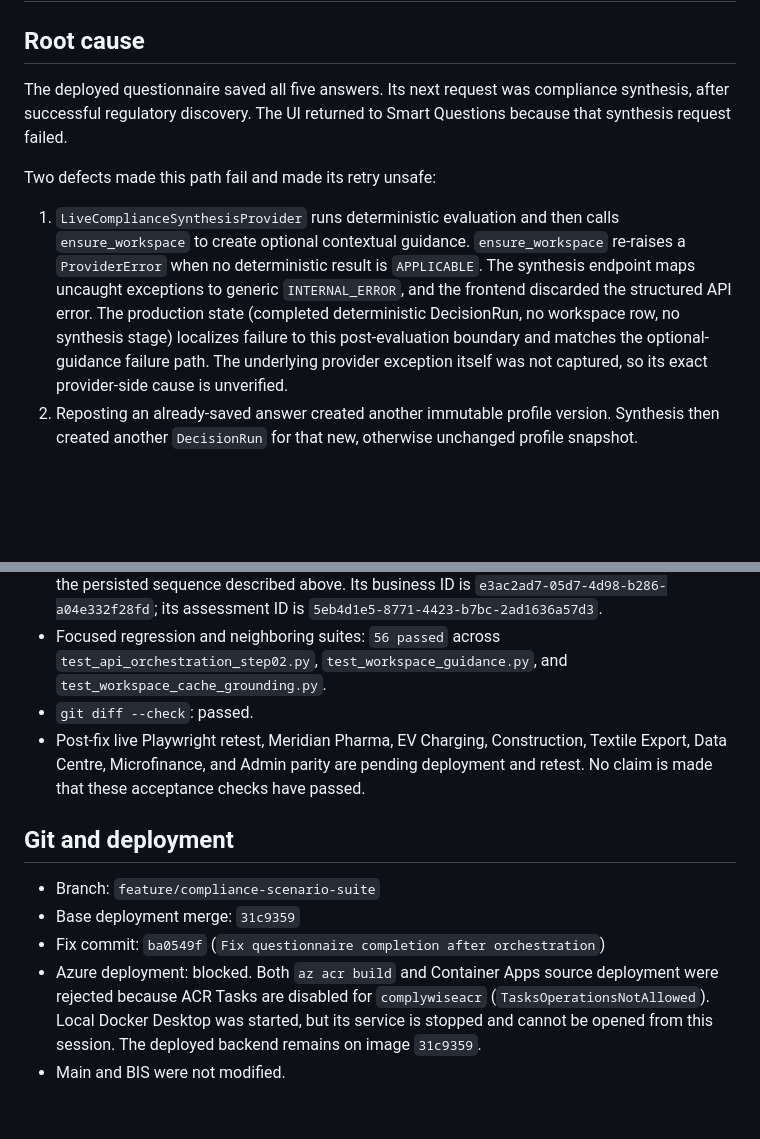
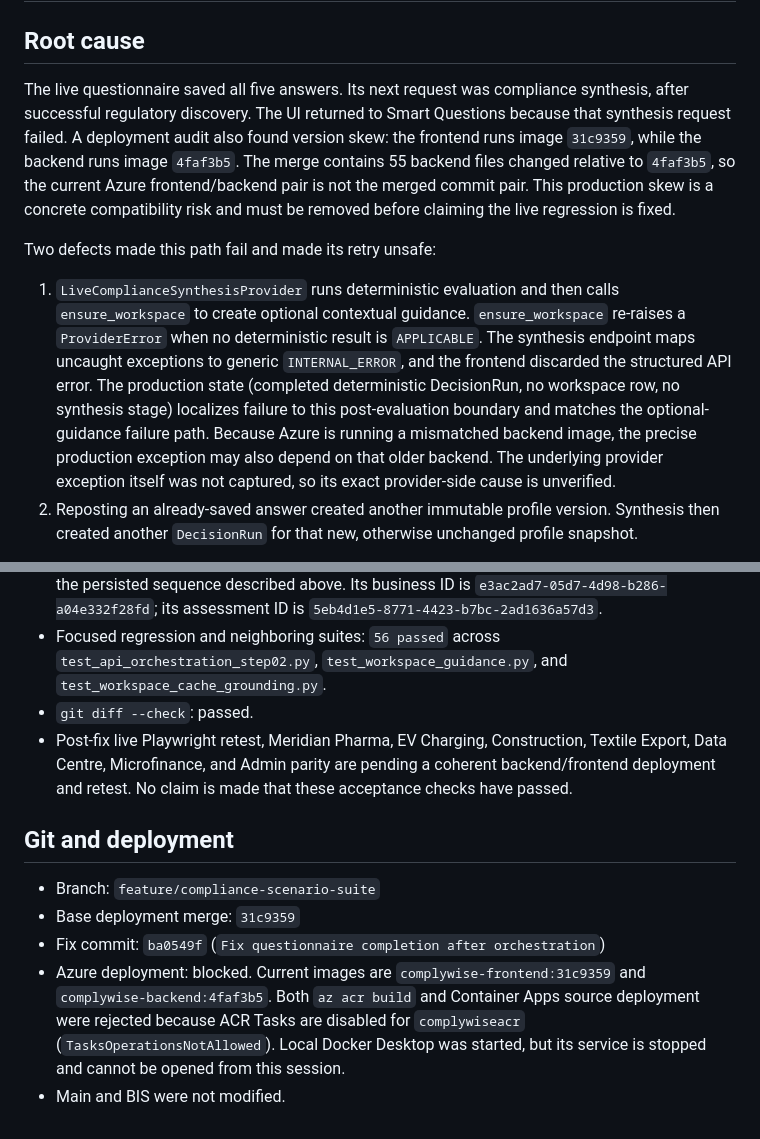
Before and after one commit to sn0wstorm20202/ComplyWise, a Markdown page: docs/POST_MERGE_QUESTIONNAIRE_REGRESSION_REPORT.md, 2 parts joined by grey strips. Rendered like a GitHub page; blank space fills up the shorter version.

Commit message:
Record Azure frontend backend version skew

```diff
--- a/docs/POST_MERGE_QUESTIONNAIRE_REGRESSION_REPORT.md
+++ b/docs/POST_MERGE_QUESTIONNAIRE_REGRESSION_REPORT.md
@@ -2,11 +2,11 @@
 
 ## Root cause
 
-The deployed questionnaire saved all five answers. Its next request was compliance synthesis, after successful regulatory discovery. The UI returned to Smart Questions because that synthesis request failed.
+The live questionnaire saved all five answers. Its next request was compliance synthesis, after successful regulatory discovery. The UI returned to Smart Questions because that synthesis request failed. A deployment audit also found version skew: the frontend runs image `31c9359`, while the backend runs image `4faf3b5`. The merge contains 55 backend files changed relative to `4faf3b5`, so the current Azure frontend/backend pair is not the merged commit pair. This production skew is a concrete compatibility risk and must be removed before claiming the live regression is fixed.
 
 Two defects made this path fail and made its retry unsafe:
 
-1. `LiveComplianceSynthesisProvider` runs deterministic evaluation and then calls `ensure_workspace` to create optional contextual guidance. `ensure_workspace` re-raises a `ProviderError` when no deterministic result is `APPLICABLE`. The synthesis endpoint maps uncaught exceptions to generic `INTERNAL_ERROR`, and the frontend discarded the structured API error. The production state (completed deterministic DecisionRun, no workspace row, no synthesis stage) localizes failure to this post-evaluation boundary and matches the optional-guidance failure path. The underlying provider exception itself was not captured, so its exact provider-side cause is unverified.
+1. `LiveComplianceSynthesisProvider` runs deterministic evaluation and then calls `ensure_workspace` to create optional contextual guidance. `ensure_workspace` re-raises a `ProviderError` when no deterministic result is `APPLICABLE`. The synthesis endpoint maps uncaught exceptions to generic `INTERNAL_ERROR`, and the frontend discarded the structured API error. The production state (completed deterministic DecisionRun, no workspace row, no synthesis stage) localizes failure to this post-evaluation boundary and matches the optional-guidance failure path. Because Azure is running a mismatched backend image, the precise production exception may also depend on that older backend. The underlying provider exception itself was not captured, so its exact provider-side cause is unverified.
 2. Reposting an already-saved answer created another immutable profile version. Synthesis then created another `DecisionRun` for that new, otherwise unchanged profile snapshot.
 
 The live test assessment confirmed the sequence: five answers persisted; its orchestration state contained `REGULATORY_DISCOVERY` but no `COMPLIANCE_SYNTHESIS`; a deterministic DecisionRun had 63 `NOT_APPLICABLE` and 30 `UNVERIFIED` results; no workspace guidance row existed. After the user retried, the same assessment had two DecisionRuns against profile versions 7 and 8. This confirms the duplicate-answer/profile-version/DecisionRun retry bug. No Meridian or VoltGrid assessment was modified.
@@ -30,12 +30,12 @@ Before the merge, the onboarding UI swallowed orchestration errors and used a le
 - Live database readback for the synthetic `Neighbourhood Kitchen` test assessment confirmed the persisted sequence described above. Its business ID is `e3ac2ad7-05d7-4d98-b286-a04e332f28fd`; its assessment ID is `5eb4d1e5-8771-4423-b7bc-2ad1636a57d3`.
 - Focused regression and neighboring suites: `56 passed` across `test_api_orchestration_step02.py`, `test_workspace_guidance.py`, and `test_workspace_cache_grounding.py`.
 - `git diff --check`: passed.
-- Post-fix live Playwright retest, Meridian Pharma, EV Charging, Construction, Textile Export, Data Centre, Microfinance, and Admin parity are pending deployment and retest. No claim is made that these acceptance checks have passed.
+- Post-fix live Playwright retest, Meridian Pharma, EV Charging, Construction, Textile Export, Data Centre, Microfinance, and Admin parity are pending a coherent backend/frontend deployment and retest. No claim is made that these acceptance checks have passed.
 
 ## Git and deployment
 
 - Branch: `feature/compliance-scenario-suite`
 - Base deployment merge: `31c9359`
 - Fix commit: `ba0549f` (`Fix questionnaire completion after orchestration`)
-- Azure deployment: blocked. Both `az acr build` and Container Apps source deployment were rejected because ACR Tasks are disabled for `complywiseacr` (`TasksOperationsNotAllowed`). Local Docker Desktop was started, but its service is stopped and cannot be opened from this session. The deployed backend remains on image `31c9359`.
+- Azure deployment: blocked. Current images are `complywise-frontend:31c9359` and `complywise-backend:4faf3b5`. Both `az acr build` and Container Apps source deployment were rejected because ACR Tasks are disabled for `complywiseacr` (`TasksOperationsNotAllowed`). Local Docker Desktop was started, but its service is stopped and cannot be opened from this session.
 - Main and BIS were not modified.
```
